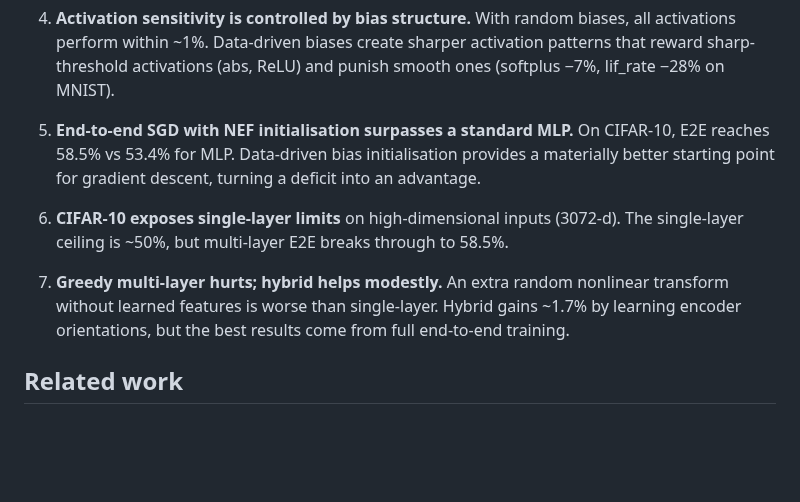
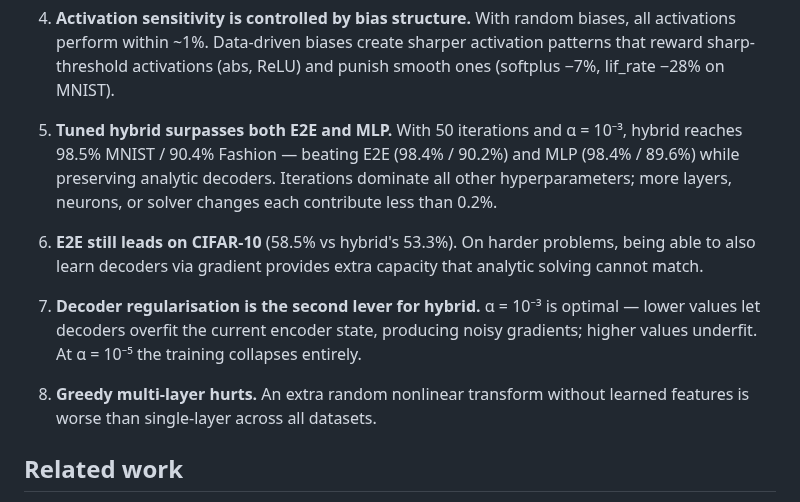
Before and after one commit to nikeke/leenef, a Markdown page: README.md, the part around one of its changes. GitHub-like rendering; blank space fills up the shorter version.

```diff
--- a/README.md
+++ b/README.md
@@ -225,19 +241,23 @@ Generate plots with `python benchmarks/plot.py` (requires matplotlib).
    (abs, ReLU) and punish smooth ones (softplus −7%, lif_rate −28% on
    MNIST).
 
-5. **End-to-end SGD with NEF initialisation surpasses a standard MLP.**  On
-   CIFAR-10, E2E reaches 58.5% vs 53.4% for MLP.  Data-driven bias
-   initialisation provides a materially better starting point for gradient
-   descent, turning a deficit into an advantage.
+5. **Tuned hybrid surpasses both E2E and MLP.**  With 50 iterations and
+   α = 10⁻³, hybrid reaches 98.5% MNIST / 90.4% Fashion — beating E2E
+   (98.4% / 90.2%) and MLP (98.4% / 89.6%) while preserving analytic
+   decoders.  Iterations dominate all other hyperparameters; more layers,
+   neurons, or solver changes each contribute less than 0.2%.
 
-6. **CIFAR-10 exposes single-layer limits** on high-dimensional inputs
-   (3072-d).  The single-layer ceiling is ~50%, but multi-layer E2E breaks
-   through to 58.5%.
+6. **E2E still leads on CIFAR-10** (58.5% vs hybrid's 53.3%).  On harder
+   problems, being able to also learn decoders via gradient provides
+   extra capacity that analytic solving cannot match.
 
-7. **Greedy multi-layer hurts; hybrid helps modestly.**  An extra random
-   nonlinear transform without learned features is worse than single-layer.
-   Hybrid gains ~1.7% by learning encoder orientations, but the best
-   results come from full end-to-end training.
+7. **Decoder regularisation is the second lever for hybrid.**  α = 10⁻³
+   is optimal — lower values let decoders overfit the current encoder
+   state, producing noisy gradients; higher values underfit.  At α = 10⁻⁵
+   the training collapses entirely.
+
+8. **Greedy multi-layer hurts.**  An extra random nonlinear transform
+   without learned features is worse than single-layer across all datasets.
 
 ## Related work
 
```
Also changed, not shown: other parts of README.md (+28 -12 lines), docs/strategy_comparison.png, 2 other files.
